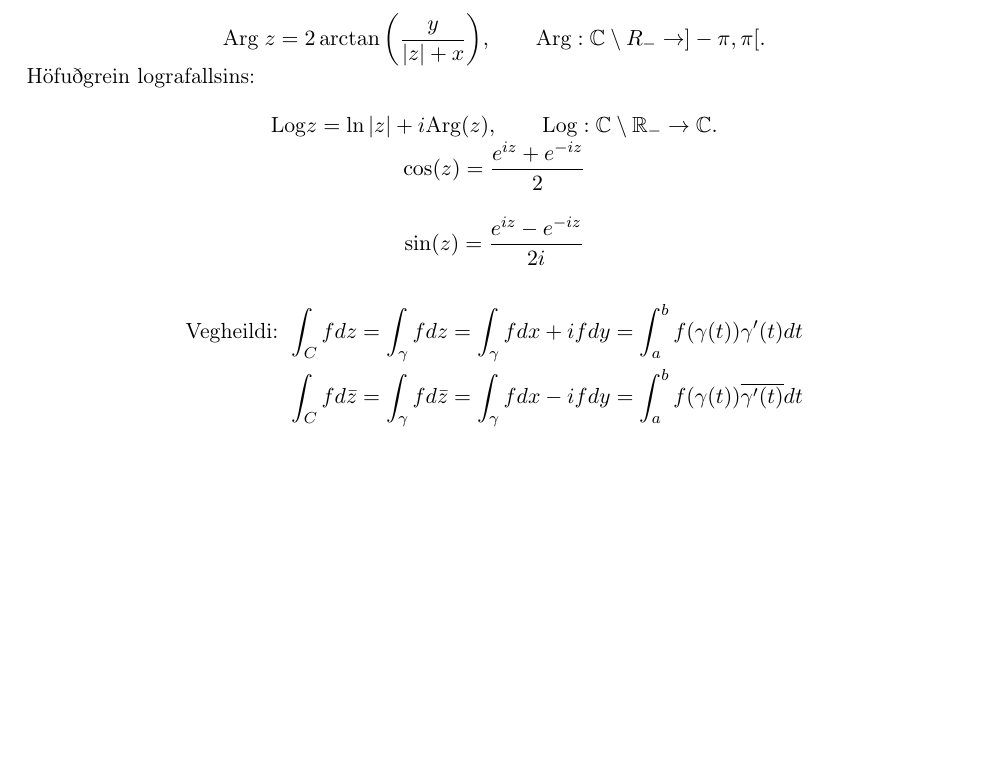
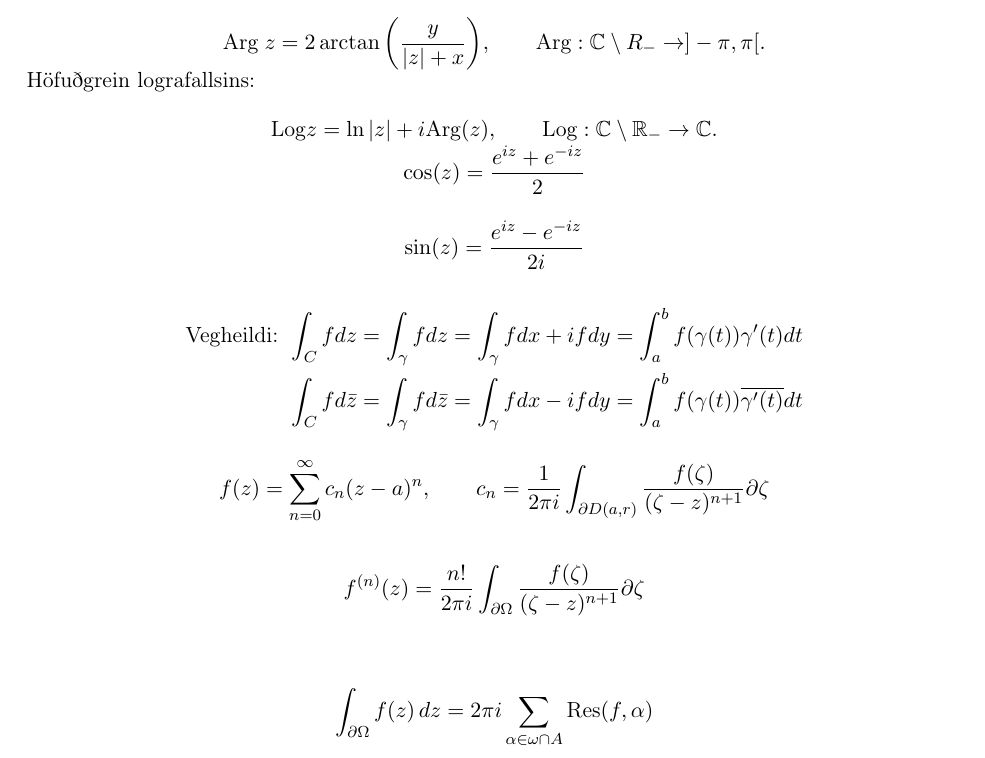
Before and after one commit to benediktmag/formulublad, a LaTeX document (formulubladTvinn.tex, which reads tvinn.tex): part of the page, cut so that both start at the same text, the shorter picture padded with empty space. Compiled offline with pdfLaTeX.

Commit message:
Bætti við nokkrum góðum formúlum:)

```diff
--- a/tvinn.tex
+++ b/tvinn.tex
@@ -52,3 +52,22 @@ Höfuðgrein hornsins:
 &\int_C f d\bar{z} = \int _{\gamma} fd\bar{z} =\int_{\gamma}fdx - ifdy = \int_{a}^{b} f(\gamma(t)) \overline{\gamma'(t)}dt
 \end{align*}
 \end{minipage}
+
+\bigskip
+
+\begin{equation*}
+		f(z) = \sum_{n=0}^{\infty} c_n(z-a) ^ {n}, \qquad c_n =
+\frac{1}{2\pi i} \int_{\partial D(a,r)} \frac{f(\zeta)}{(\zeta - z) ^ {n+1}} \partial \zeta
+\end{equation*}
+
+
+\bigskip
+
+\[
+f ^ {(n)} (z) = \frac{n!}{2\pi i} \int_{\partial \Omega} \frac{f(\zeta)}{(\zeta - z) ^ {n+1}} \partial \zeta
+\]
+\bigskip
+
+\[
+		\int_{\partial \Omega} f(z)\,dz = 2 \pi i \sum_{\alpha \in \omega \cap A} \text{Res} (f, \alpha)
+\]
```
